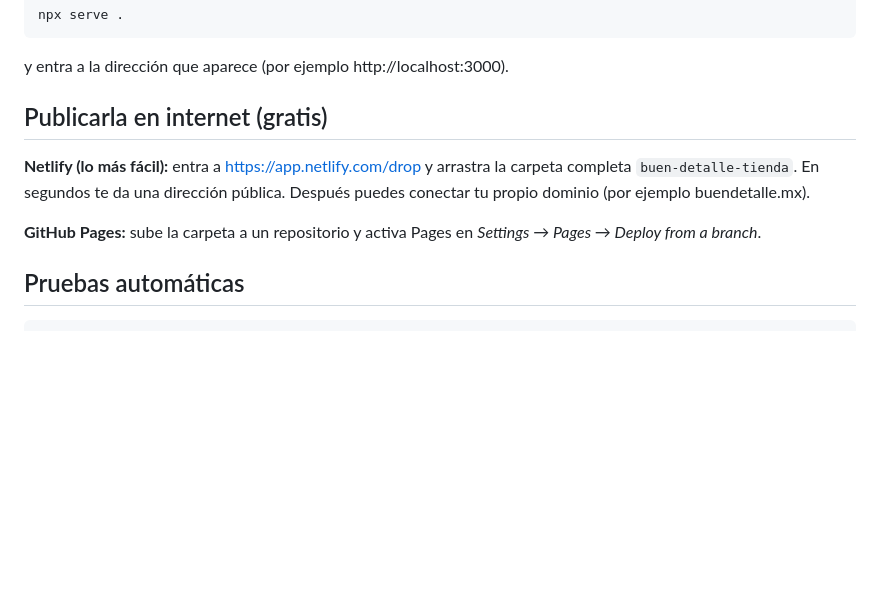
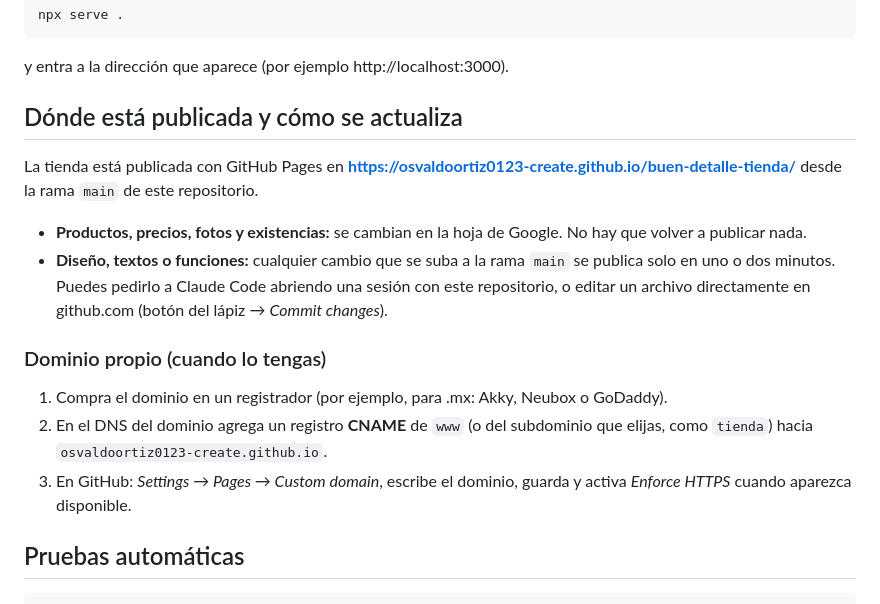
Before and after one commit to osvaldoortiz0123-create/buen-detalle-tienda, a Markdown page: README.md, the part around the change. Rendered like a GitHub page; blank space fills up the shorter version.

Commit message:
Documentar la publicación en GitHub Pages y el dominio propio
Co-Authored-By: Claude Opus 5.5 <noreply@anthropic.com>
Claude-Session: https://claude.ai/code/session_01GPuHuyNqpYqoozZfmLEUUZ

```diff
--- a/README.md
+++ b/README.md
@@ -159,14 +159,25 @@ npx serve .
 
 y entra a la dirección que aparece (por ejemplo http://localhost:3000).
 
-## Publicarla en internet (gratis)
+## Dónde está publicada y cómo se actualiza
 
-**Netlify (lo más fácil):** entra a https://app.netlify.com/drop y arrastra la carpeta
-completa `buen-detalle-tienda`. En segundos te da una dirección pública. Después puedes
-conectar tu propio dominio (por ejemplo buendetalle.mx).
+La tienda está publicada con GitHub Pages en
+**https://osvaldoortiz0123-create.github.io/buen-detalle-tienda/**
+desde la rama `main` de este repositorio.
 
-**GitHub Pages:** sube la carpeta a un repositorio y activa Pages en
-*Settings → Pages → Deploy from a branch*.
+- **Productos, precios, fotos y existencias:** se cambian en la hoja de Google. No hay que
+  volver a publicar nada.
+- **Diseño, textos o funciones:** cualquier cambio que se suba a la rama `main` se publica
+  solo en uno o dos minutos. Puedes pedirlo a Claude Code abriendo una sesión con este
+  repositorio, o editar un archivo directamente en github.com (botón del lápiz → *Commit changes*).
+
+### Dominio propio (cuando lo tengas)
+
+1. Compra el dominio en un registrador (por ejemplo, para .mx: Akky, Neubox o GoDaddy).
+2. En el DNS del dominio agrega un registro **CNAME** de `www` (o del subdominio que elijas,
+   como `tienda`) hacia `osvaldoortiz0123-create.github.io`.
+3. En GitHub: *Settings → Pages → Custom domain*, escribe el dominio, guarda y activa
+   *Enforce HTTPS* cuando aparezca disponible.
 
 ## Pruebas automáticas
 
```
